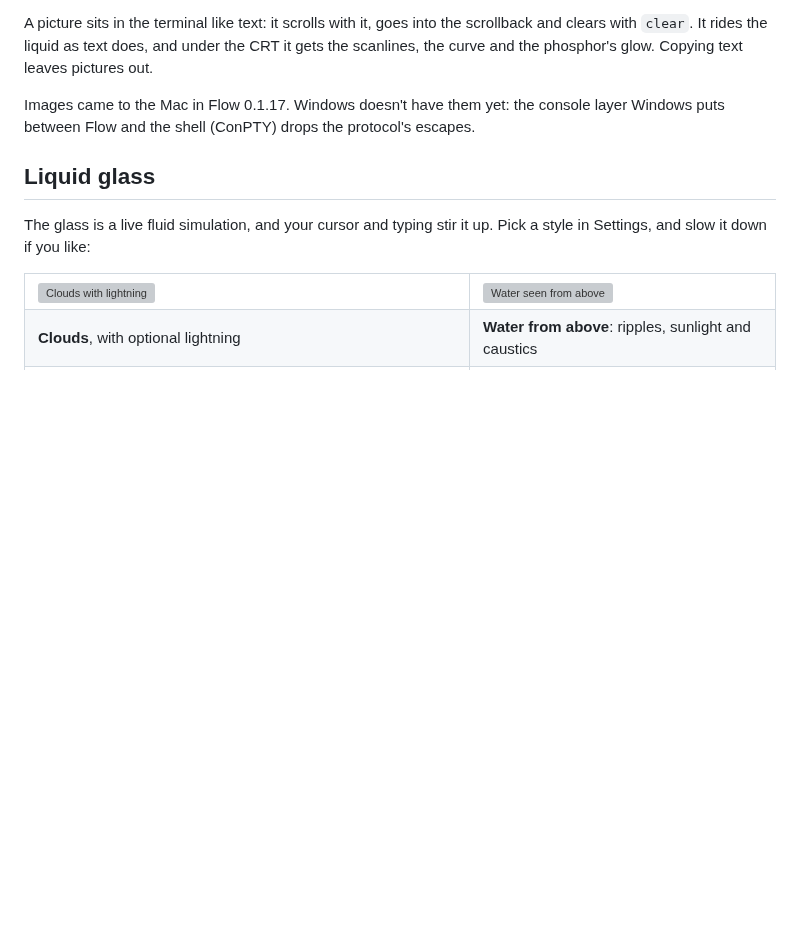
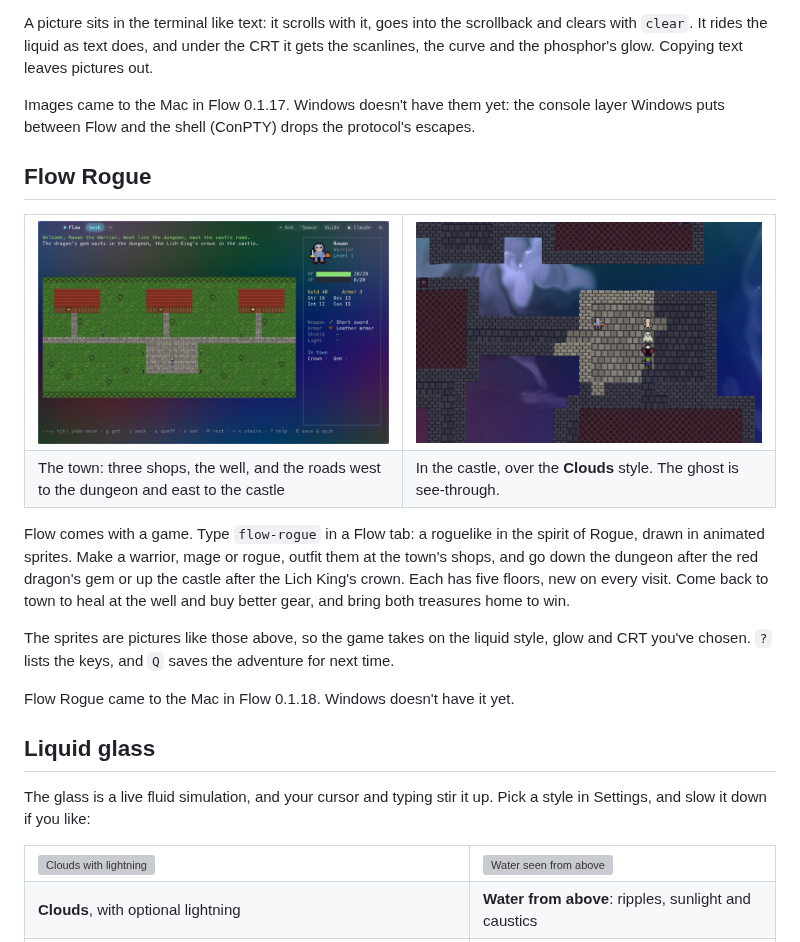
Before and after one commit to arcanii/Flow-releases, a Markdown page: README.md, the part around the change. Drawn GitHub-style; pictures changed too: images/rogue-castle.png (added), images/rogue-town.png (added); blank space fills up the shorter version; grey boxes are pictures that could not be loaded.

Commit message:
Show off Flow Rogue
A section after Images, with two pictures: the town, and a close-up in
the castle over the Clouds style. It says what the game is, how to start
it (`flow-rogue` in a Flow tab), and that it came to the Mac in 0.1.18.

Co-Authored-By: Claude Opus 5.5 <noreply@anthropic.com>

```diff
--- a/README.md
+++ b/README.md
@@ -67,6 +67,32 @@ leaves pictures out.
 Images came to the Mac in Flow 0.1.17. Windows doesn't have them yet: the
 console layer Windows puts between Flow and the shell (ConPTY) drops the
 protocol's escapes.
+
+## Flow Rogue
+
+<table>
+  <tr>
+    <td><img src="images/rogue-town.png" alt="Flow Rogue's town: three shops, a well, and roads west to the dungeon and east to the castle"></td>
+    <td><img src="images/rogue-castle.png" alt="A warrior facing a skeleton, a ghost, a vampire and a zombie in the castle, over the Clouds style"></td>
+  </tr>
+  <tr>
+    <td>The town: three shops, the well, and the roads west to the dungeon and east to the castle</td>
+    <td>In the castle, over the <b>Clouds</b> style. The ghost is see-through.</td>
+  </tr>
+</table>
+
+Flow comes with a game. Type `flow-rogue` in a Flow tab: a roguelike in the
+spirit of Rogue, drawn in animated sprites. Make a warrior, mage or rogue,
+outfit them at the town's shops, and go down the dungeon after the red dragon's
+gem or up the castle after the Lich King's crown. Each has five floors, new on
+every visit. Come back to town to heal at the well and buy better gear, and
+bring both treasures home to win.
+
+The sprites are pictures like those above, so the game takes on the liquid
+style, glow and CRT you've chosen. `?` lists the keys, and `Q` saves the
+adventure for next time.
+
+Flow Rogue came to the Mac in Flow 0.1.18. Windows doesn't have it yet.
 
 ## Liquid glass
 
```
